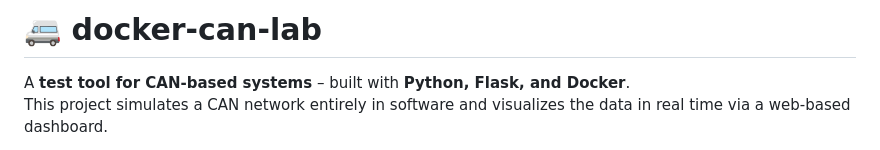
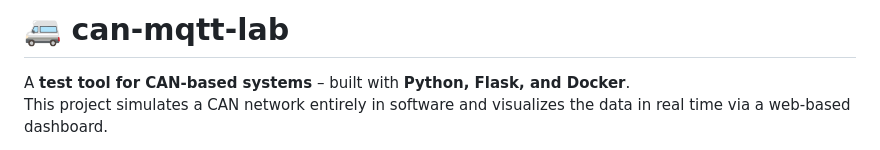
Before and after one commit to brodenn/can-mqtt-lab, a Markdown page: README.md, the part around the change. GitHub-like rendering.

Commit message:
Update project name in README.md from 'docker-can-lab' to 'can-mqtt-lab'

```diff
--- a/README.md
+++ b/README.md
@@ -1,4 +1,4 @@
-# 🚐 docker-can-lab
+# 🚐 can-mqtt-lab
 
 A **test tool for CAN-based systems** – built with **Python, Flask, and Docker**.
 This project simulates a CAN network entirely in software and visualizes the data in real time via a web-based dashboard.
```
